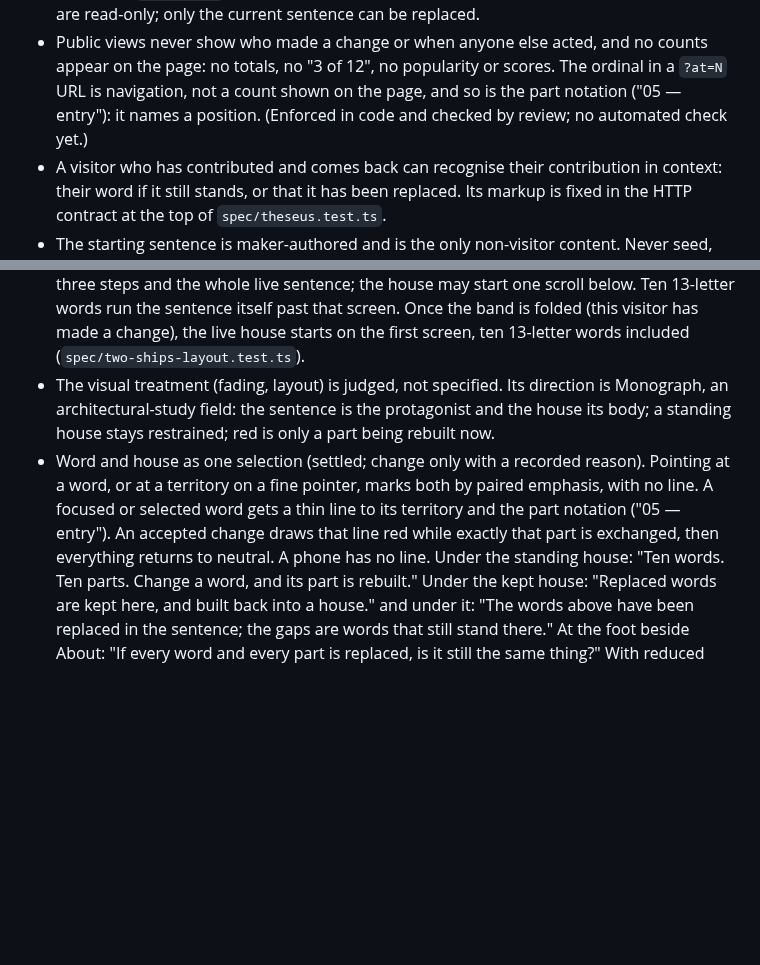
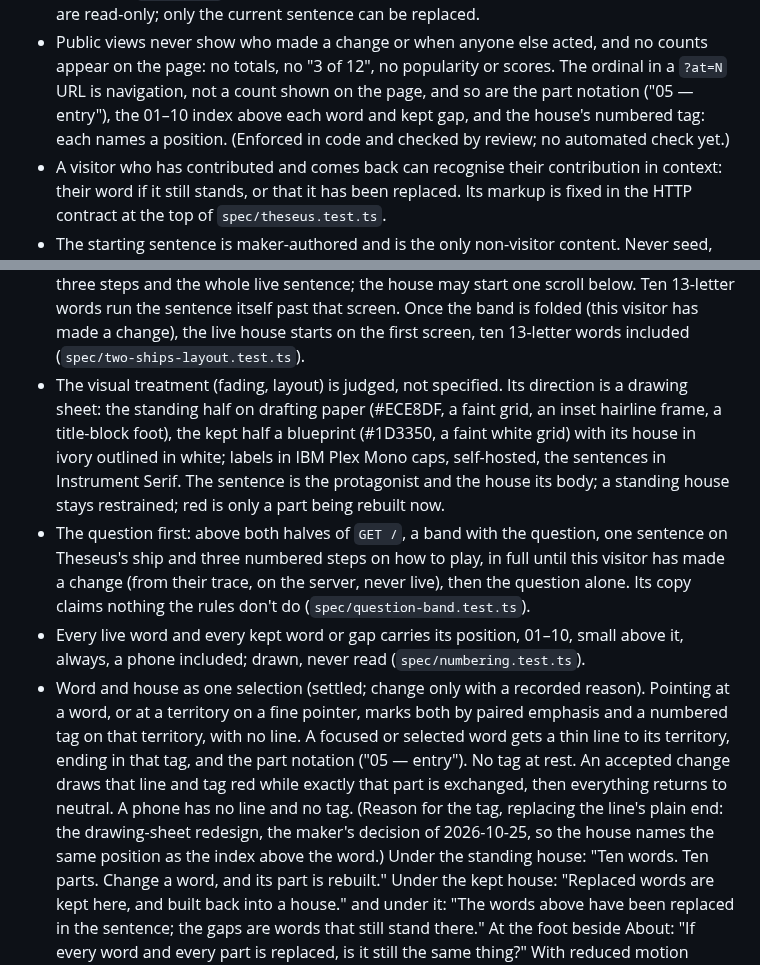
Before and after one commit to comp4020-agentic-coding-studio/comp4020-final-baizhenh884-dev, a Markdown page: CLAUDE.md, 2 parts joined by grey strips. GitHub-like rendering; blank space fills up the shorter version.

Commit message:
docs: the drawing sheet, the question band, the indices and the numbered tag
Co-Authored-By: Claude Opus 5.5 <noreply@anthropic.com>

```diff
--- a/CLAUDE.md
+++ b/CLAUDE.md
@@ -336,8 +336,9 @@ What the code must hold to. The README says why; don't restate it here.
 - Public views never show who made a change or when anyone else acted, and no
   counts appear on the page: no totals, no "3 of 12", no popularity or scores.
   The ordinal in a `?at=N` URL is navigation, not a count shown on the page,
-  and so is the part notation ("05 — entry"): it names a position. (Enforced
-  in code and checked by review; no automated check yet.)
+  and so are the part notation ("05 — entry"), the 01–10 index above each
+  word and kept gap, and the house's numbered tag: each names a position.
+  (Enforced in code and checked by review; no automated check yet.)
 - A visitor who has contributed and comes back can recognise their
   contribution in context: their word if it still stands, or that it has been
   replaced. Its markup is fixed in the HTTP contract at the top of
@@ -488,15 +489,31 @@ hold.
   live house starts on the first screen, ten 13-letter words included
   (`spec/two-ships-layout.test.ts`).
 - The visual treatment (fading, layout) is judged, not specified. Its
-  direction is Monograph, an architectural-study field: the sentence is the
-  protagonist and the house its body; a standing house stays restrained; red
-  is only a part being rebuilt now.
+  direction is a drawing sheet: the standing half on drafting paper
+  (#ECE8DF, a faint grid, an inset hairline frame, a title-block foot), the
+  kept half a blueprint (#1D3350, a faint white grid) with its house in
+  ivory outlined in white; labels in IBM Plex Mono caps, self-hosted, the
+  sentences in Instrument Serif. The sentence is the protagonist and the
+  house its body; a standing house stays restrained; red is only a part
+  being rebuilt now.
+- The question first: above both halves of `GET /`, a band with the
+  question, one sentence on Theseus's ship and three numbered steps on how
+  to play, in full until this visitor has made a change (from their trace,
+  on the server, never live), then the question alone. Its copy claims
+  nothing the rules don't do (`spec/question-band.test.ts`).
+- Every live word and every kept word or gap carries its position, 01–10,
+  small above it, always, a phone included; drawn, never read
+  (`spec/numbering.test.ts`).
 - Word and house as one selection (settled; change only with a recorded
   reason). Pointing at a word, or at a territory on a fine pointer, marks both
-  by paired emphasis, with no line. A focused or selected word gets a thin
-  line to its territory and the part notation ("05 — entry"). An accepted
-  change draws that line red while exactly that part is exchanged, then
-  everything returns to neutral. A phone has no line. Under the standing
+  by paired emphasis and a numbered tag on that territory, with no line. A
+  focused or selected word gets a thin line to its territory, ending in that
+  tag, and the part notation ("05 — entry"). No tag at rest. An accepted
+  change draws that line and tag red while exactly that part is exchanged,
+  then everything returns to neutral. A phone has no line and no tag.
+  (Reason for the tag, replacing the line's plain end: the drawing-sheet
+  redesign, the maker's decision of 2026-10-25, so the house names the
+  same position as the index above the word.) Under the standing
   house: "Ten words. Ten parts. Change a word, and its part is rebuilt."
   Under the kept house: "Replaced words are kept here, and built back into
   a house." and under it: "The words above have been replaced in the
```
